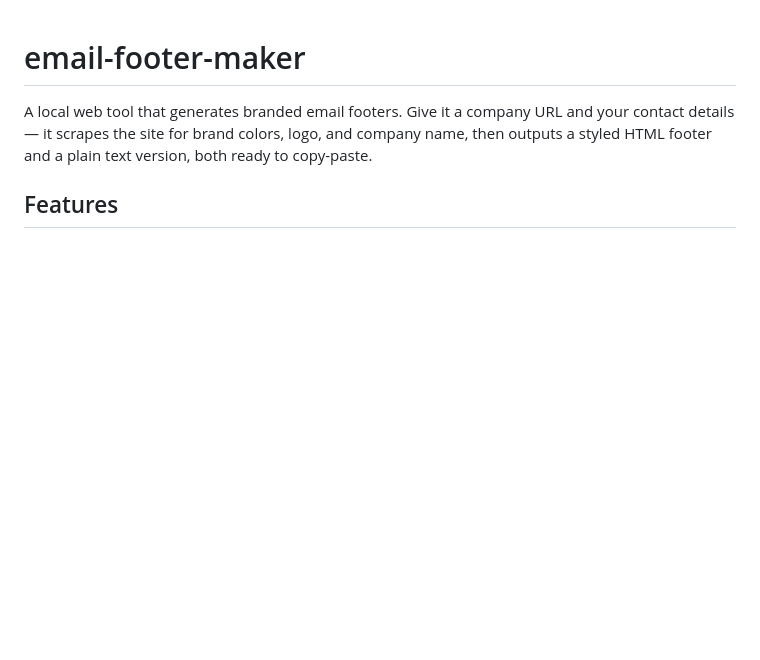
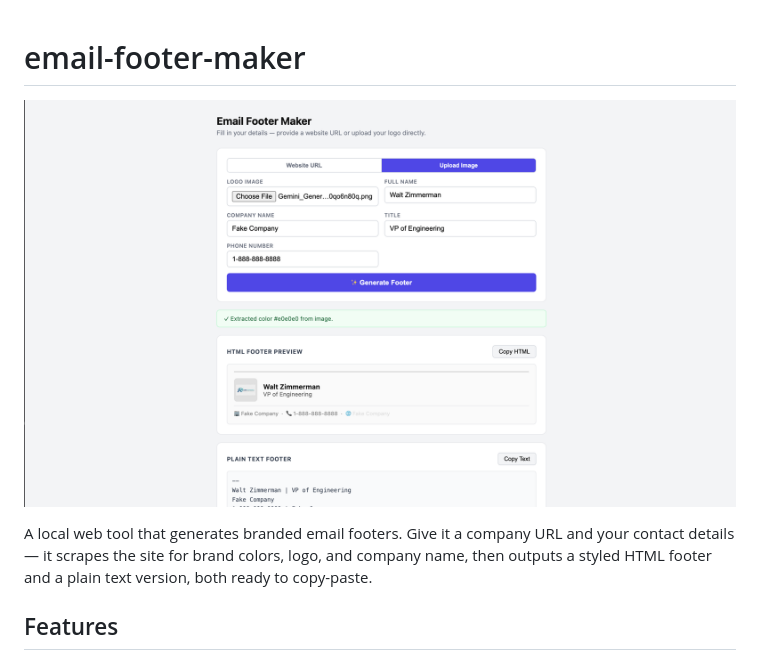
Before and after one commit to zimmermanw84/email-footer-maker, a Markdown page: README.md, the part around the change. Rendered like a GitHub page; pictures changed too: demo.png (added); blank space fills up the shorter version.

Commit message:
docs: add demo screenshot to README

```diff
--- a/README.md
+++ b/README.md
@@ -1,4 +1,6 @@
 # email-footer-maker
+
+![Email Footer Maker](demo.png)
 
 A local web tool that generates branded email footers. Give it a company URL and your contact details — it scrapes the site for brand colors, logo, and company name, then outputs a styled HTML footer and a plain text version, both ready to copy-paste.
 
```
